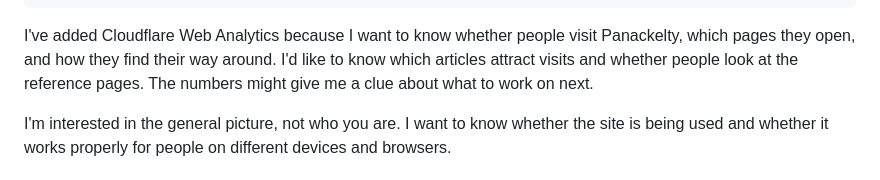
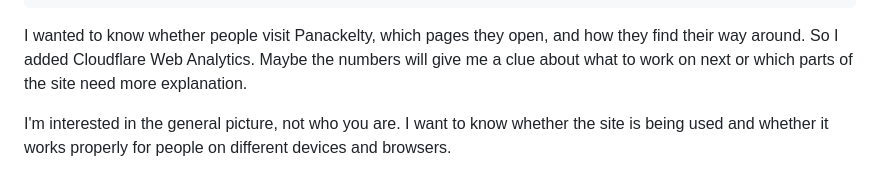
Before and after one commit to sproates/panackelty-website, a Markdown page: drafts/why-i-use-cloudflare-web-analytics.md, the part around the change. Rendered like a GitHub page.

Commit message:
Frame analytics as a recent addition

```diff
--- a/drafts/why-i-use-cloudflare-web-analytics.md
+++ b/drafts/why-i-use-cloudflare-web-analytics.md
@@ -8,7 +8,7 @@ tags:
   - Cloudflare
 ---
 
-I've added Cloudflare Web Analytics because I want to know whether people visit Panackelty, which pages they open, and how they find their way around. I'd like to know which articles attract visits and whether people look at the reference pages. The numbers might give me a clue about what to work on next.
+I wanted to know whether people visit Panackelty, which pages they open, and how they find their way around. So I added Cloudflare Web Analytics. Maybe the numbers will give me a clue about what to work on next or which parts of the site need more explanation.
 
 I'm interested in the general picture, not who you are. I want to know whether the site is being used and whether it works properly for people on different devices and browsers.
 
```
